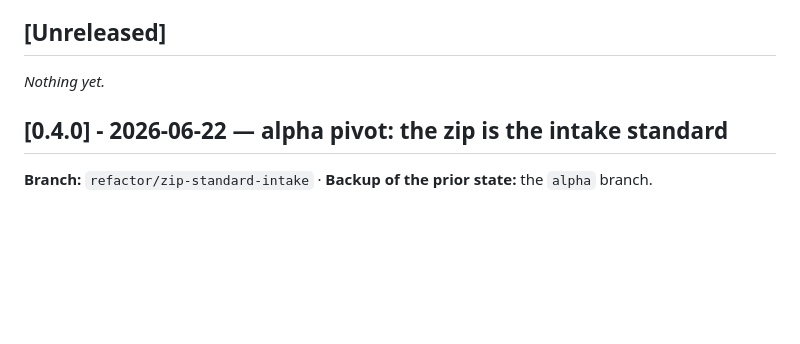
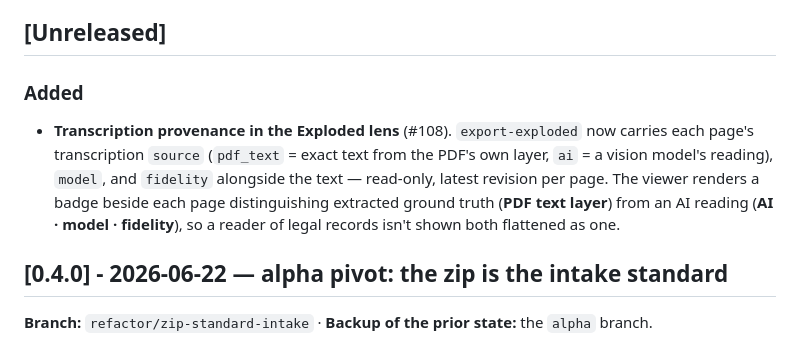
Before and after one commit to jwogrady/lawnlord, a Markdown page: CHANGELOG.md, the part around the change. GitHub-like rendering; blank space fills up the shorter version.

Commit message:
docs: record transcription provenance in changelog
The provenance feature (#108) is a user-facing change to the Exploded
lens but [Unreleased] still read "Nothing yet." Record what shipped so
the changelog reflects the product state, not just the commits.

Refs #108

```diff
--- a/CHANGELOG.md
+++ b/CHANGELOG.md
@@ -12,7 +12,14 @@ closed.
 
 ## [Unreleased]
 
-_Nothing yet._
+### Added
+
+- **Transcription provenance in the Exploded lens** (#108). `export-exploded` now carries each
+  page's transcription `source` (`pdf_text` = exact text from the PDF's own layer, `ai` = a vision
+  model's reading), `model`, and `fidelity` alongside the text — read-only, latest revision per
+  page. The viewer renders a badge beside each page distinguishing extracted ground truth (**PDF
+  text layer**) from an AI reading (**AI · model · fidelity**), so a reader of legal records isn't
+  shown both flattened as one.
 
 ## [0.4.0] - 2026-06-22 — alpha pivot: the zip is the intake standard
 
```
